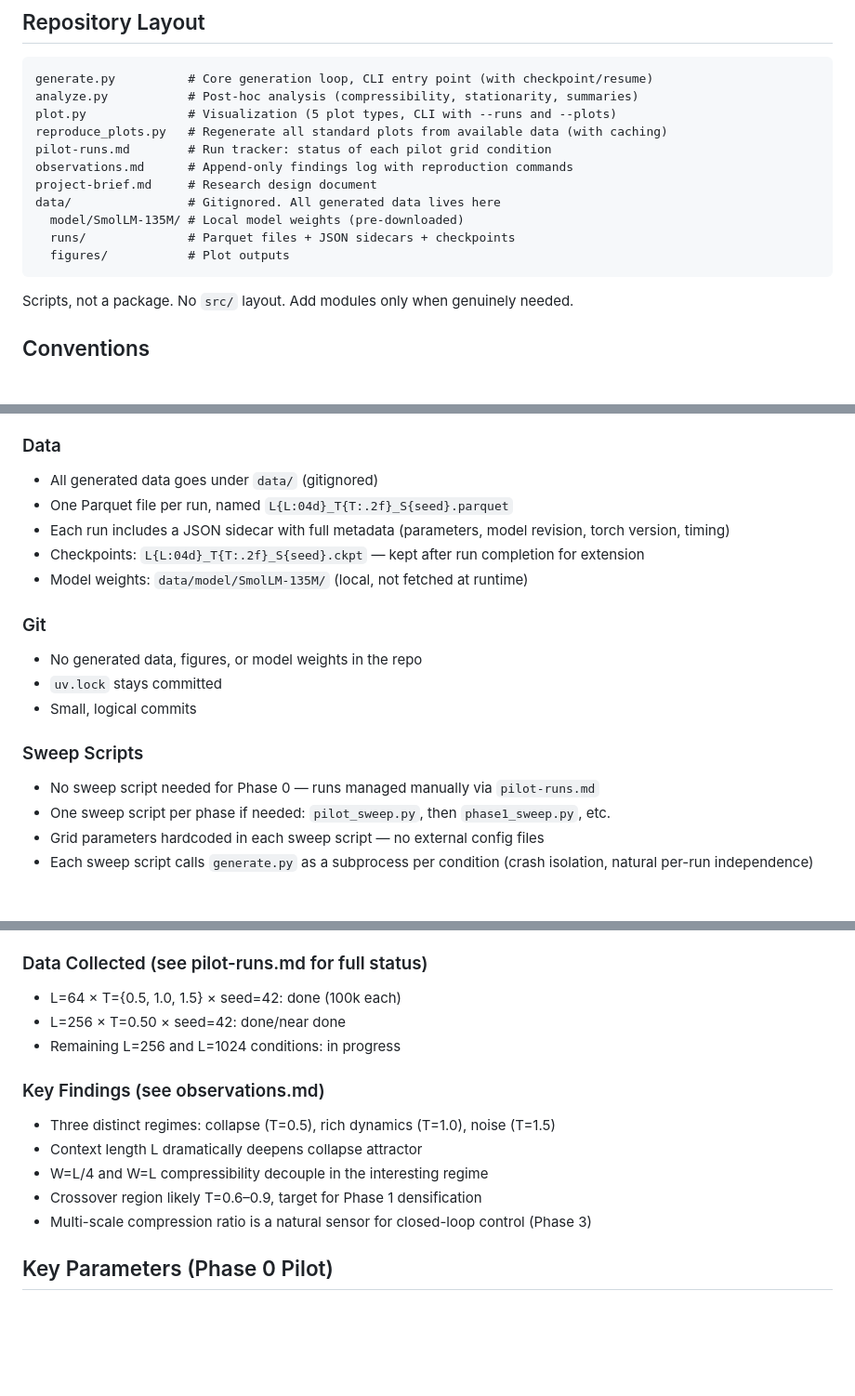
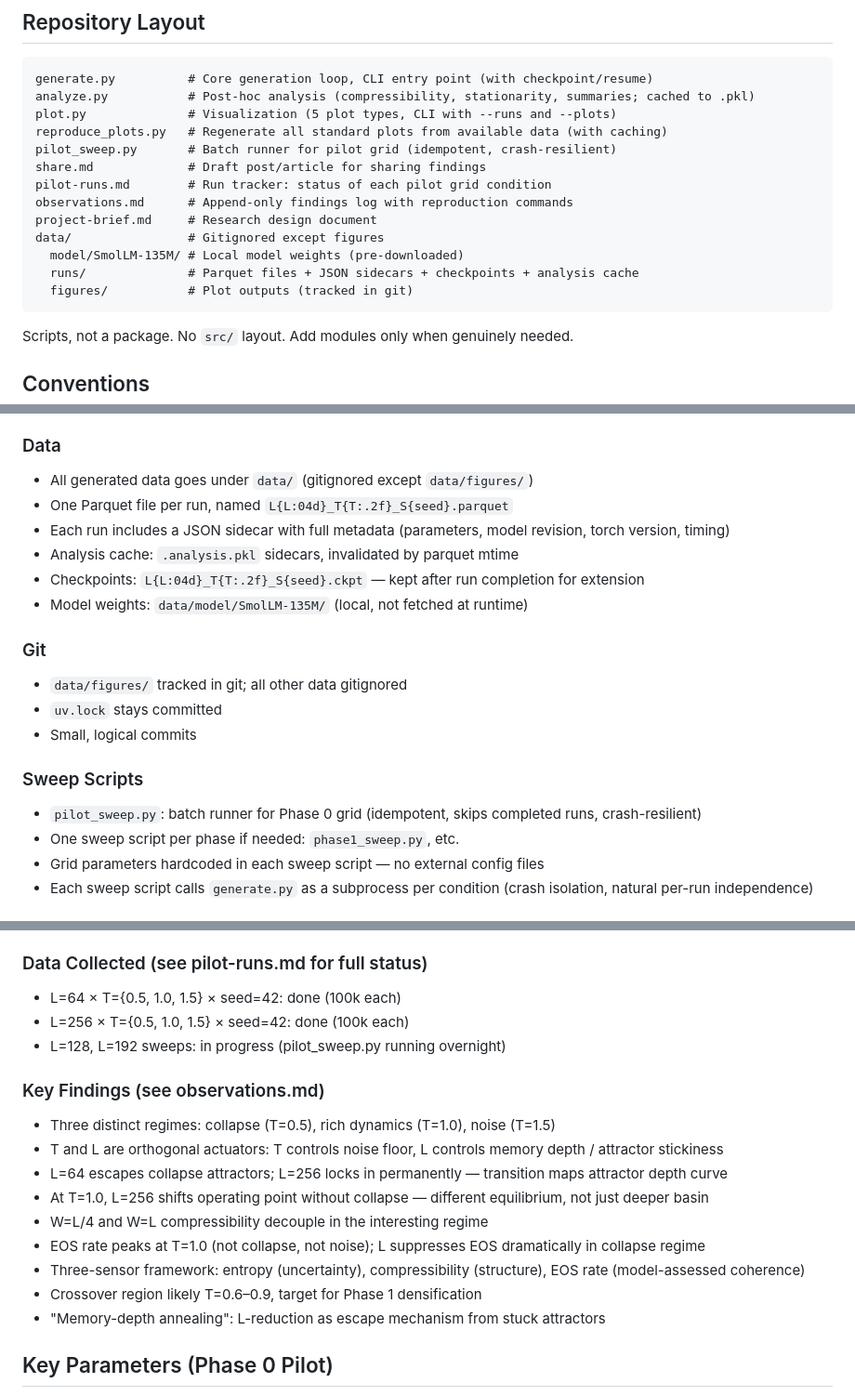
Before and after one commit to ddisisto/autoloop, a Markdown page: CLAUDE.md, 3 parts joined by grey strips. Shown at 93% size. GitHub-like rendering; blank space fills up the shorter version.

Commit message:
Sync CLAUDE.md and project-brief.md with current state
CLAUDE.md:
- Add pilot_sweep.py and share.md to repo layout
- Update data/git sections: figures tracked, analysis cache, sweep scripts
- Update data collected (L=256 complete, L=128/192 in progress)
- Add key findings: T/L orthogonality, EOS analysis, three-sensor
  framework, memory-depth annealing

project-brief.md:
- Add EOS as third sensor in measurements and Phase 3 controller
- Update contribution #4: joint T+L, memory-depth annealing
- Resolve open questions (timing confirmed, L-grid decided)
- Add new open question: EOS rate at intermediate L

Co-Authored-By: Claude Opus 4.6 <noreply@anthropic.com>

````diff
--- a/CLAUDE.md
+++ b/CLAUDE.md
@@ -8,16 +8,18 @@ Multi-scale complexity control in closed-loop autoregressive generation. See `pr
 
 ```
 generate.py          # Core generation loop, CLI entry point (with checkpoint/resume)
-analyze.py           # Post-hoc analysis (compressibility, stationarity, summaries)
+analyze.py           # Post-hoc analysis (compressibility, stationarity, summaries; cached to .pkl)
 plot.py              # Visualization (5 plot types, CLI with --runs and --plots)
 reproduce_plots.py   # Regenerate all standard plots from available data (with caching)
+pilot_sweep.py       # Batch runner for pilot grid (idempotent, crash-resilient)
+share.md             # Draft post/article for sharing findings
 pilot-runs.md        # Run tracker: status of each pilot grid condition
 observations.md      # Append-only findings log with reproduction commands
 project-brief.md     # Research design document
-data/                # Gitignored. All generated data lives here
+data/                # Gitignored except figures
   model/SmolLM-135M/ # Local model weights (pre-downloaded)
-  runs/              # Parquet files + JSON sidecars + checkpoints
-  figures/           # Plot outputs
+  runs/              # Parquet files + JSON sidecars + checkpoints + analysis cache
+  figures/           # Plot outputs (tracked in git)
 ```
 
 Scripts, not a package. No `src/` layout. Add modules only when genuinely needed.
@@ -35,20 +37,21 @@ Scripts, not a package. No `src/` layout. Add modules only when genuinely needed
 - Modules expose clean interfaces; internals stay internal
 
 ### Data
-- All generated data goes under `data/` (gitignored)
+- All generated data goes under `data/` (gitignored except `data/figures/`)
 - One Parquet file per run, named `L{L:04d}_T{T:.2f}_S{seed}.parquet`
 - Each run includes a JSON sidecar with full metadata (parameters, model revision, torch version, timing)
+- Analysis cache: `.analysis.pkl` sidecars, invalidated by parquet mtime
 - Checkpoints: `L{L:04d}_T{T:.2f}_S{seed}.ckpt` — kept after run completion for extension
 - Model weights: `data/model/SmolLM-135M/` (local, not fetched at runtime)
 
 ### Git
-- No generated data, figures, or model weights in the repo
+- `data/figures/` tracked in git; all other data gitignored
 - `uv.lock` stays committed
 - Small, logical commits
 
 ### Sweep Scripts
-- No sweep script needed for Phase 0 — runs managed manually via `pilot-runs.md`
-- One sweep script per phase if needed: `pilot_sweep.py`, then `phase1_sweep.py`, etc.
+- `pilot_sweep.py`: batch runner for Phase 0 grid (idempotent, skips completed runs, crash-resilient)
+- One sweep script per phase if needed: `phase1_sweep.py`, etc.
 - Grid parameters hardcoded in each sweep script — no external config files
 - Each sweep script calls `generate.py` as a subprocess per condition (crash isolation, natural per-run independence)
 
@@ -62,15 +65,19 @@ Scripts, not a package. No `src/` layout. Add modules only when genuinely needed
 
 ### Data Collected (see pilot-runs.md for full status)
 - L=64 × T={0.5, 1.0, 1.5} × seed=42: done (100k each)
-- L=256 × T=0.50 × seed=42: done/near done
-- Remaining L=256 and L=1024 conditions: in progress
+- L=256 × T={0.5, 1.0, 1.5} × seed=42: done (100k each)
+- L=128, L=192 sweeps: in progress (pilot_sweep.py running overnight)
 
 ### Key Findings (see observations.md)
 - Three distinct regimes: collapse (T=0.5), rich dynamics (T=1.0), noise (T=1.5)
-- Context length L dramatically deepens collapse attractor
+- T and L are orthogonal actuators: T controls noise floor, L controls memory depth / attractor stickiness
+- L=64 escapes collapse attractors; L=256 locks in permanently — transition maps attractor depth curve
+- At T=1.0, L=256 shifts operating point without collapse — different equilibrium, not just deeper basin
 - W=L/4 and W=L compressibility decouple in the interesting regime
+- EOS rate peaks at T=1.0 (not collapse, not noise); L suppresses EOS dramatically in collapse regime
+- Three-sensor framework: entropy (uncertainty), compressibility (structure), EOS rate (model-assessed coherence)
 - Crossover region likely T=0.6–0.9, target for Phase 1 densification
-- Multi-scale compression ratio is a natural sensor for closed-loop control (Phase 3)
+- "Memory-depth annealing": L-reduction as escape mechanism from stuck attractors
 
 ## Key Parameters (Phase 0 Pilot)
 
````
Also changed, not shown: project-brief.md (+6 -5 lines).
